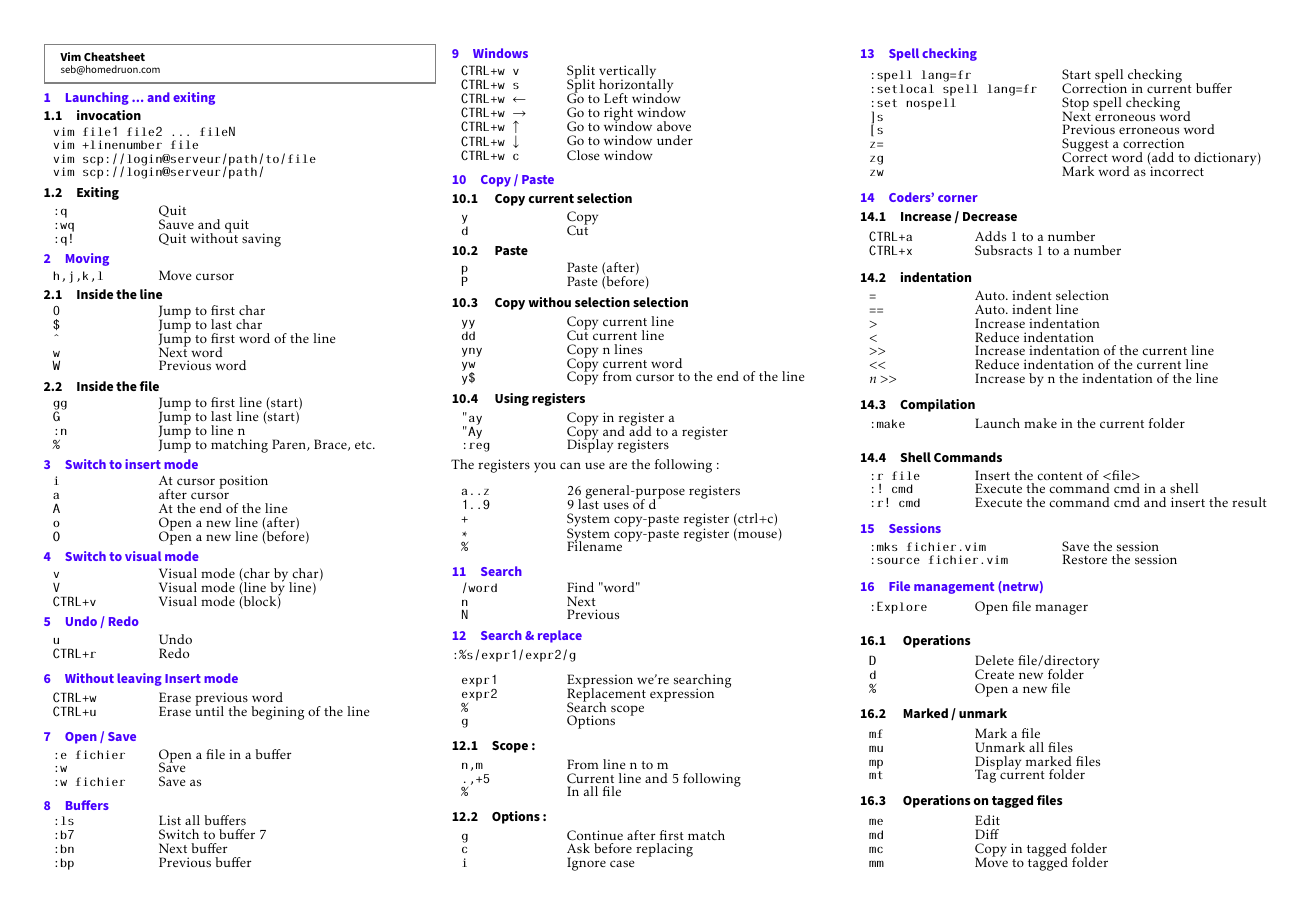
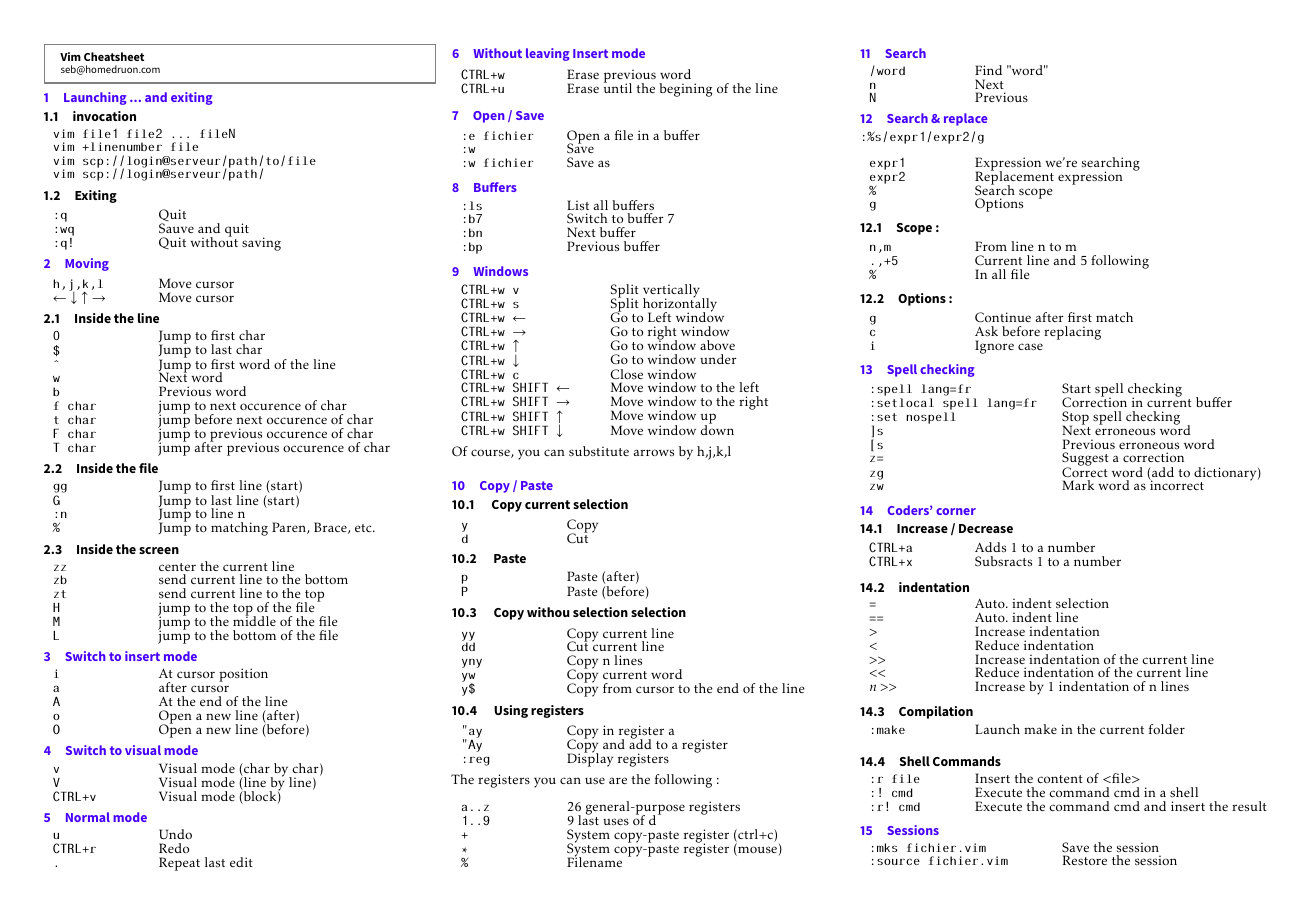
Before and after one commit to SebDruon/cheatsheet_vim, a LaTeX document (main_en.tex): the whole page before the commit and page 1 of 2 after it. The pictures show the PDF file main_en.pdf that the author committed with the source.

Commit message:
Added suggestion from u/Flubberding

```diff
--- a/main_en.tex
+++ b/main_en.tex
@@ -202,6 +202,7 @@
     \section{Moving}
     \begin{tabular}{m{2cm} l}
         \texttt{h,j,k,l}  & Move cursor \\
+        $\leftarrow$ $\downarrow$ $\uparrow$ $\rightarrow$  & Move cursor \\
     \end{tabular}
     \subsection{Inside the line}
     \begin{tabular}{m{2cm} l}
@@ -210,6 +211,10 @@
         \texttt{\^} & Jump to first word of the line \\
         \texttt{w}  & Next word\\
         \texttt{b}  & Previous word\\
+        \texttt{f char} & jump to next occurence of char \\
+        \texttt{t char} & jump before next occurence of char \\
+        \texttt{F char} & jump to previous occurence of char \\
+        \texttt{T char} & jump after previous occurence of char \\
     \end{tabular}
     \subsection{Inside the file }
     \begin{tabular}{m{2cm} l}
@@ -217,6 +222,16 @@
         \texttt{G}  & Jump to last line (start) \\
         \texttt{:n} & Jump to line n \\
         \texttt{\%} & Jump to matching Paren, Brace, etc. \\
+    \end{tabular}
+
+    \subsection{Inside the screen}
+    \begin{tabular}{m{2cm} l}
+        \texttt{zz} & center the current line \\
+        \texttt{zb} & send current line to the bottom \\
+        \texttt{zt} & send current line to the top \\
+        \texttt{H} & jump to the top of the file \\
+        \texttt{M} & jump to the middle of the file \\
+        \texttt{L} & jump to the bottom of the file \\
     \end{tabular}
 
     \section{Switch to insert mode}
@@ -235,10 +250,11 @@
         \texttt{CTRL+v}& Visual mode (block)\\
     \end{tabular}
 
-    \section{Undo / Redo}
+    \section{Normal mode}
     \begin{tabular}{m{2cm} l}
         \texttt{u}& Undo\\
         \texttt{CTRL+r}& Redo\\
+        \texttt{.}& Repeat last edit\\
     \end{tabular}\\
 
     \section{Without leaving Insert mode}
@@ -270,7 +286,13 @@
         \texttt{CTRL+w $\uparrow$ }& Go to window above\\
         \texttt{CTRL+w $\downarrow$ }&Go to window under\\
         \texttt{CTRL+w c }&Close window\\
+        \texttt{CTRL+w SHIFT $\leftarrow$ }& Move window to the left\\
+        \texttt{CTRL+w SHIFT $\rightarrow$ }& Move window to the right \\
+        \texttt{CTRL+w SHIFT $\uparrow$ }& Move window up\\
+        \texttt{CTRL+w SHIFT $\downarrow$ }& Move window down\\
     \end{tabular}\\
+
+    Of course, you can substitute arrows by h,j,k,l \\
 
     \section{Copy / Paste}
     \subsection{ Copy current selection }
```
Also changed, not shown: main_en.pdf, main_fr.pdf, main_en.tex (4 more changed lines).
